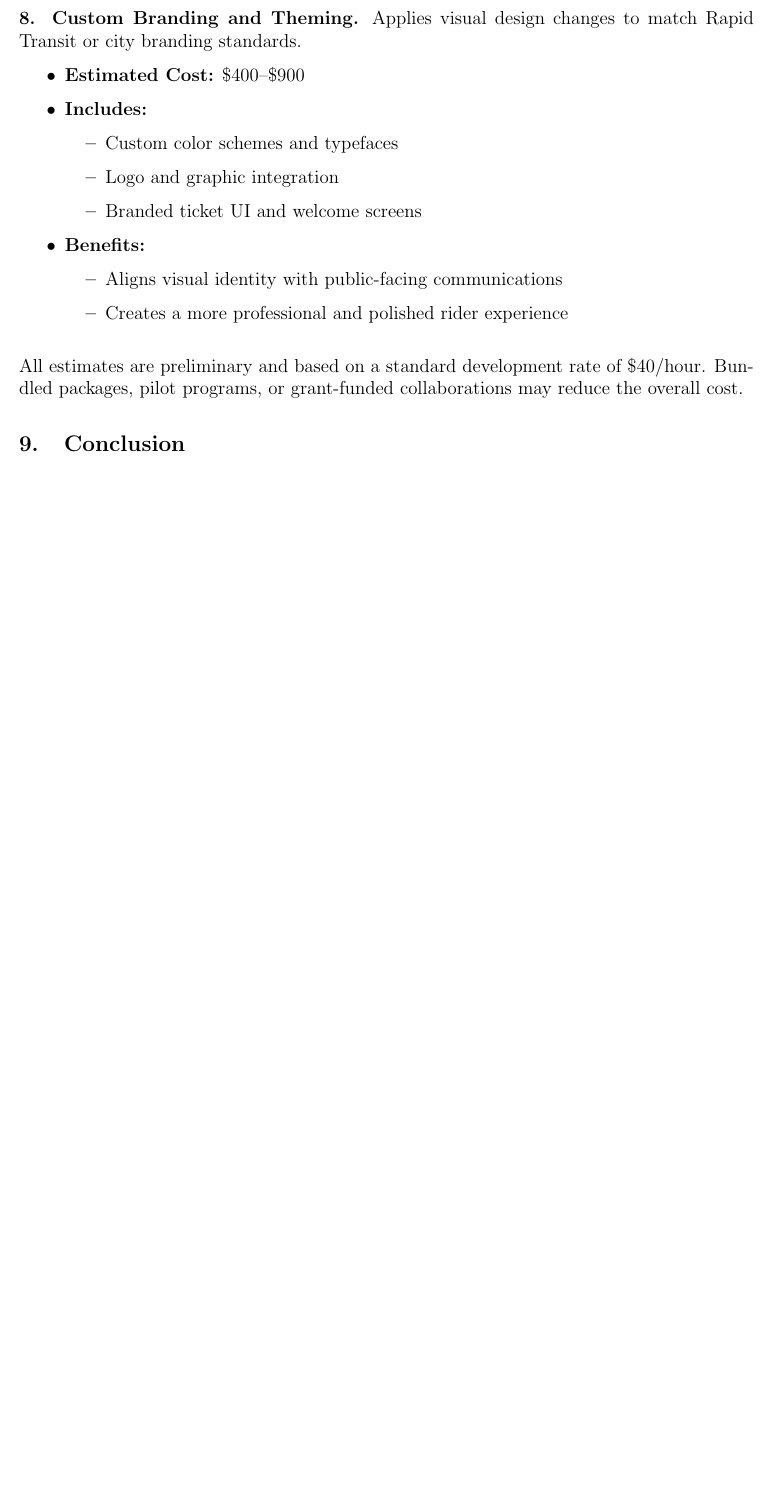
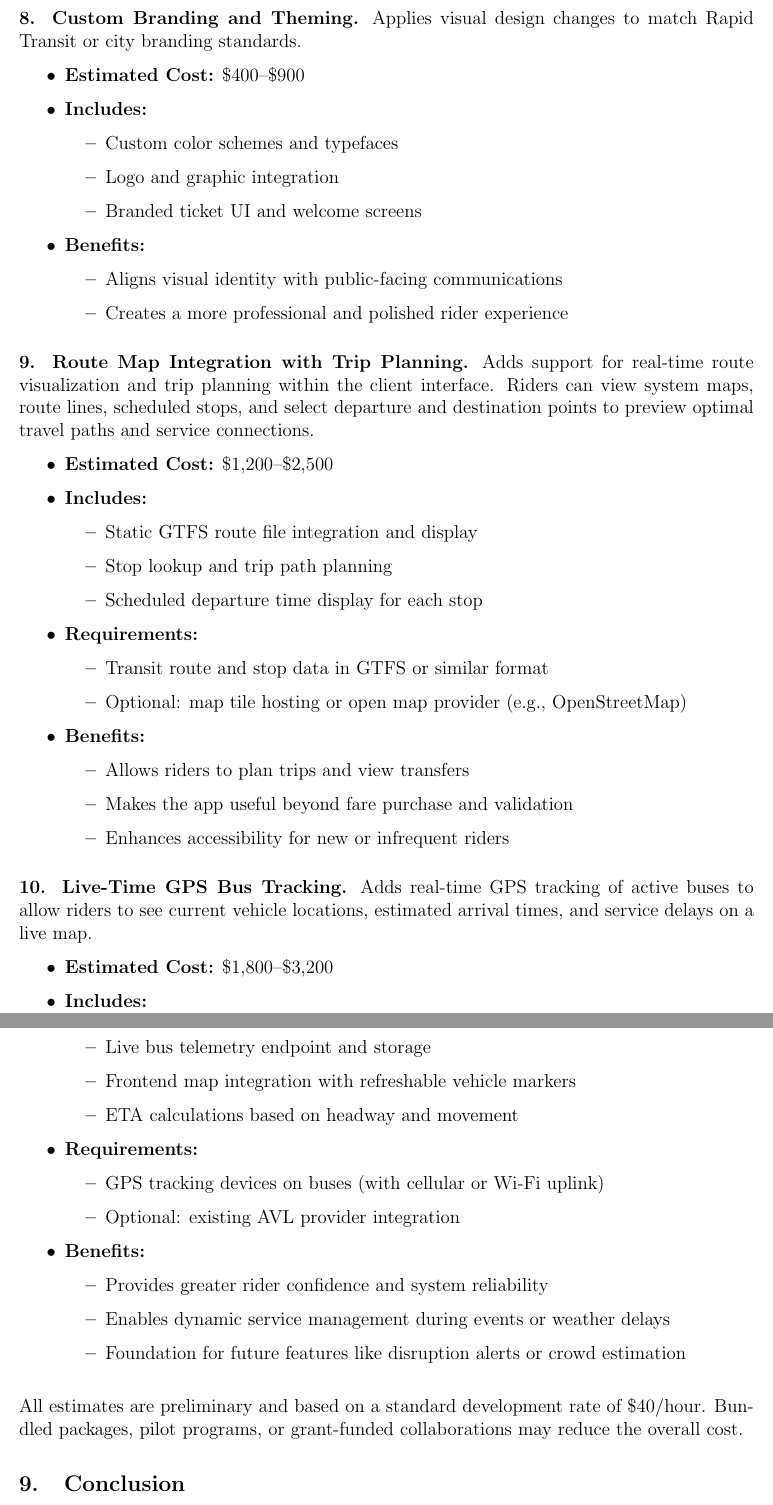
Before and after one commit to ryottmp3/RapidRideRTSProposal, a LaTeX document (draft_01/main.tex): part of page 6 of 6 before the commit and two parts of pages 6 and 7 of 7 after it, the two joined at a grey line, cut so that both start at the same text, the shorter picture padded with empty space. Compiled offline with pdfLaTeX.

Commit message:
gps comsiderations

```diff
--- a/draft_01/main.tex
+++ b/draft_01/main.tex
@@ -248,6 +248,56 @@ Applies visual design changes to match Rapid Transit or city branding standards.
     \end{itemize}
 \end{itemize}
 
+\subsection*{9. Route Map Integration with Trip Planning}
+
+Adds support for real-time route visualization and trip planning within the client interface. Riders can view system maps, route lines, scheduled stops, and select departure and destination points to preview optimal travel paths and service connections.
+
+\begin{itemize}
+    \item \textbf{Estimated Cost:} \$1,200–\$2,500
+    \item \textbf{Includes:}
+    \begin{itemize}
+        \item Static GTFS route file integration and display
+        \item Stop lookup and trip path planning
+        \item Scheduled departure time display for each stop
+    \end{itemize}
+    \item \textbf{Requirements:}
+    \begin{itemize}
+        \item Transit route and stop data in GTFS or similar format
+        \item Optional: map tile hosting or open map provider (e.g., OpenStreetMap)
+    \end{itemize}
+    \item \textbf{Benefits:}
+    \begin{itemize}
+        \item Allows riders to plan trips and view transfers
+        \item Makes the app useful beyond fare purchase and validation
+        \item Enhances accessibility for new or infrequent riders
+    \end{itemize}
+\end{itemize}
+
+\subsection*{10. Live-Time GPS Bus Tracking}
+
+Adds real-time GPS tracking of active buses to allow riders to see current vehicle locations, estimated arrival times, and service delays on a live map.
+
+\begin{itemize}
+    \item \textbf{Estimated Cost:} \$1,800–\$3,200
+    \item \textbf{Includes:}
+    \begin{itemize}
+        \item Live bus telemetry endpoint and storage
+        \item Frontend map integration with refreshable vehicle markers
+        \item ETA calculations based on headway and movement
+    \end{itemize}
+    \item \textbf{Requirements:}
+    \begin{itemize}
+        \item GPS tracking devices on buses (with cellular or Wi-Fi uplink)
+        \item Optional: existing AVL provider integration
+    \end{itemize}
+    \item \textbf{Benefits:}
+    \begin{itemize}
+        \item Provides greater rider confidence and system reliability
+        \item Enables dynamic service management during events or weather delays
+        \item Foundation for future features like disruption alerts or crowd estimation
+    \end{itemize}
+\end{itemize}
+
 \vspace{1em}
 \noindent All estimates are preliminary and based on a standard development rate of \$40/hour. Bundled packages, pilot programs, or grant-funded collaborations may reduce the overall cost.
 
```
Also changed, not shown: draft_01/main.pdf, 2 other files.
